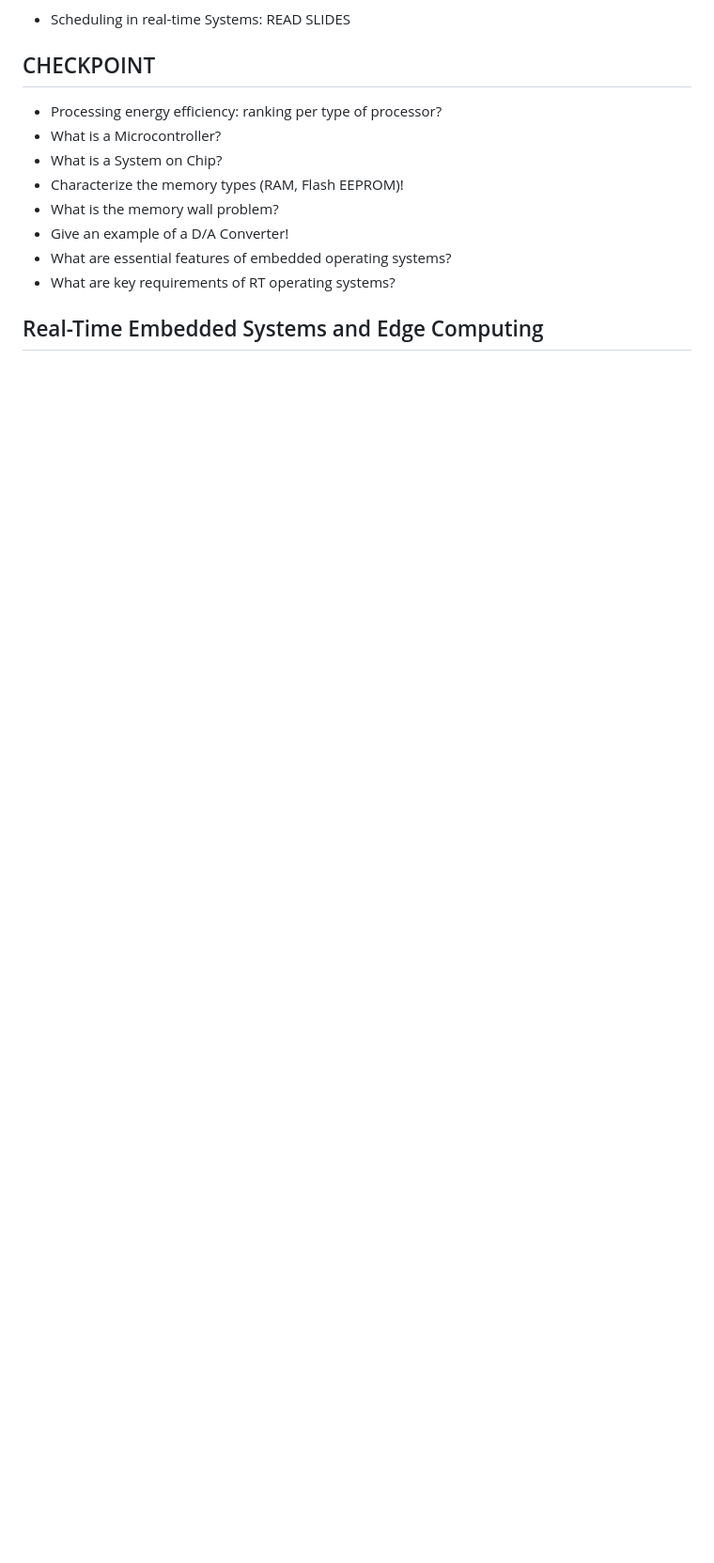
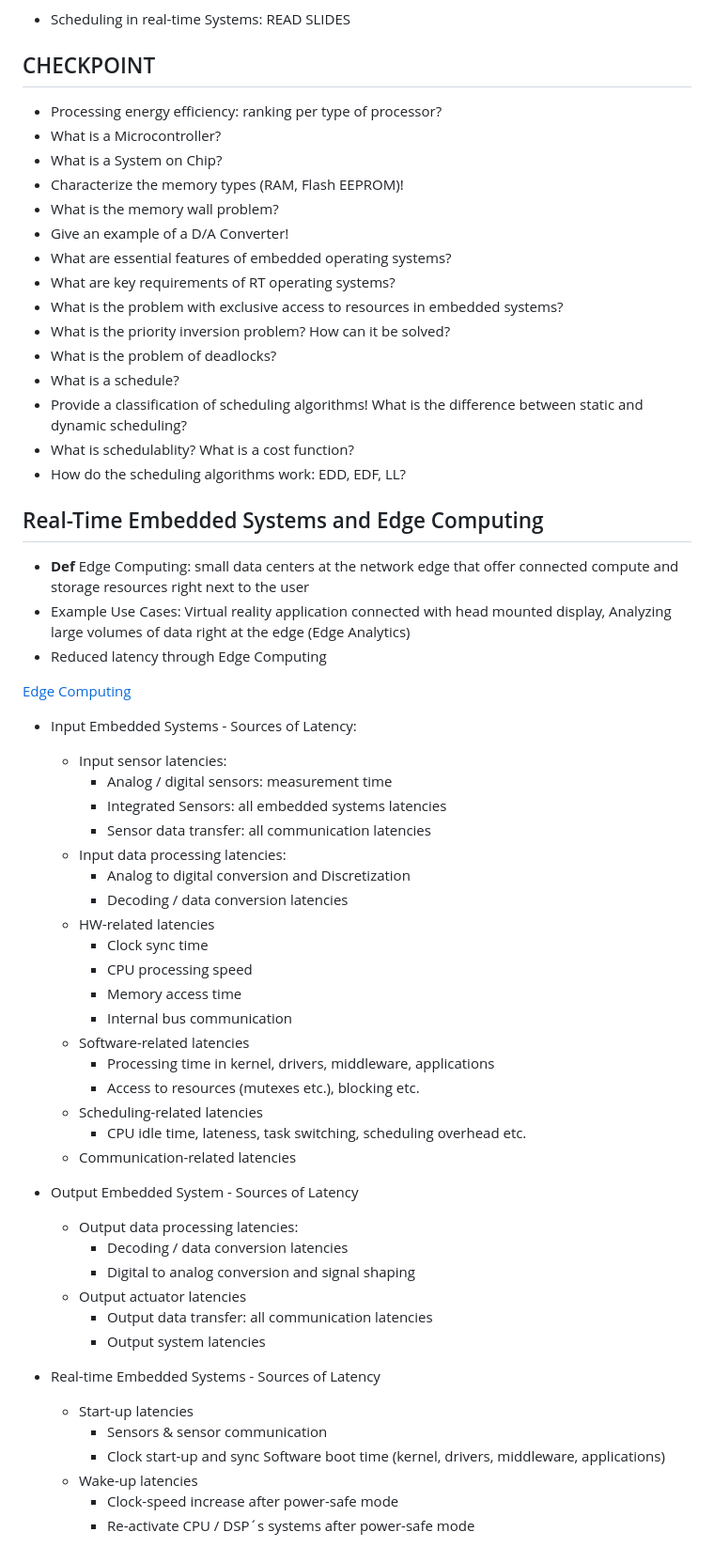
Before and after one commit to daleonpz/Notes, a Markdown page: fh-dortmund/02-IoT.md, the part around the change. Shown: that part at 94% size. GitHub-like rendering; blank space fills up the shorter version.

```diff
--- a/fh-dortmund/02-IoT.md
+++ b/fh-dortmund/02-IoT.md
@@ -120,6 +120,53 @@ semester: Summer 2018
 - Give an example of a D/A Converter!
 - What are essential features of embedded operating systems?
 - What are key requirements of RT operating systems?
-
+- What is the problem with exclusive access to resources in embedded systems?
+- What is the priority inversion problem? How can it be solved?
+- What is the problem of deadlocks?
+- What is a schedule?
+- Provide a classification of scheduling algorithms! What is the difference between static and dynamic scheduling?
+- What is schedulablity? What is a cost function?
+- How do the scheduling algorithms work: EDD, EDF, LL?
 
 ## Real-Time Embedded Systems and Edge Computing
+- **Def** Edge Computing: small data centers at the network edge that offer connected compute and storage resources right next to the user
+- Example Use Cases: Virtual reality application connected with head mounted display,  Analyzing large volumes of data right at the edge (Edge Analytics)
+- Reduced latency through Edge Computing
+
+[Edge Computing](images/IOT_edgeComputing_01.png)
+
+- Input Embedded Systems - Sources of Latency:
+    - Input sensor latencies:
+        - Analog / digital sensors: measurement time
+        - Integrated Sensors: all embedded systems latencies
+        - Sensor data transfer: all communication latencies
+    - Input data processing latencies:
+        - Analog to digital conversion and Discretization
+        - Decoding / data conversion latencies
+    - HW-related latencies
+        - Clock sync time
+        - CPU processing speed
+        - Memory access time
+        - Internal bus communication
+    - Software-related latencies
+        - Processing time in kernel, drivers, middleware, applications
+        - Access to resources (mutexes etc.), blocking etc.
+    - Scheduling-related latencies
+        - CPU idle time, lateness, task switching, scheduling overhead etc.
+    - Communication-related latencies
+
+- Output Embedded System - Sources of Latency
+    - Output data processing latencies:
+        - Decoding / data conversion latencies
+        - Digital to analog conversion and signal shaping
+    - Output actuator latencies
+        - Output data transfer: all communication latencies
+        - Output system latencies
+
+- Real-time Embedded Systems - Sources of Latency
+    - Start-up latencies
+        - Sensors & sensor communication
+        - Clock start-up and sync Software boot time (kernel, drivers, middleware, applications)
+    - Wake-up latencies
+        - Clock-speed increase after power-safe mode
+        - Re-activate CPU / DSP´s systems after power-safe mode
```
Also changed, not shown: fh-dortmund/images/IOT_edgeComputing_01.png (added).
